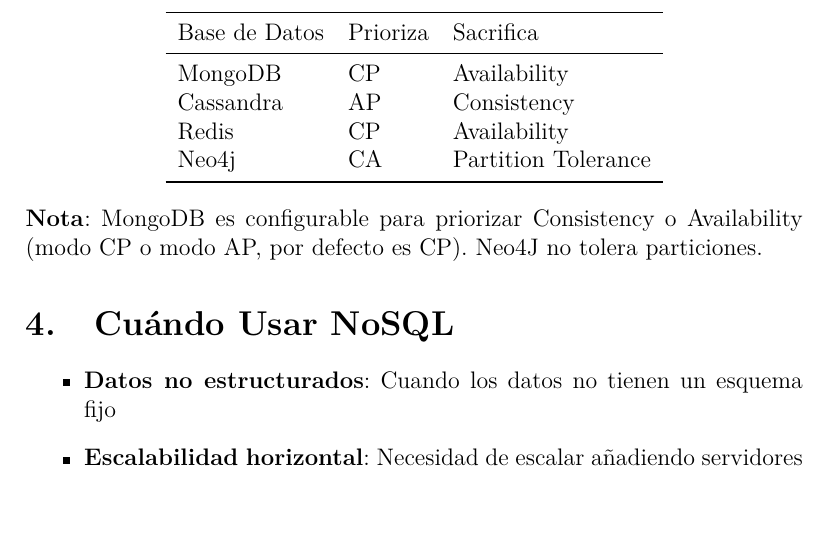
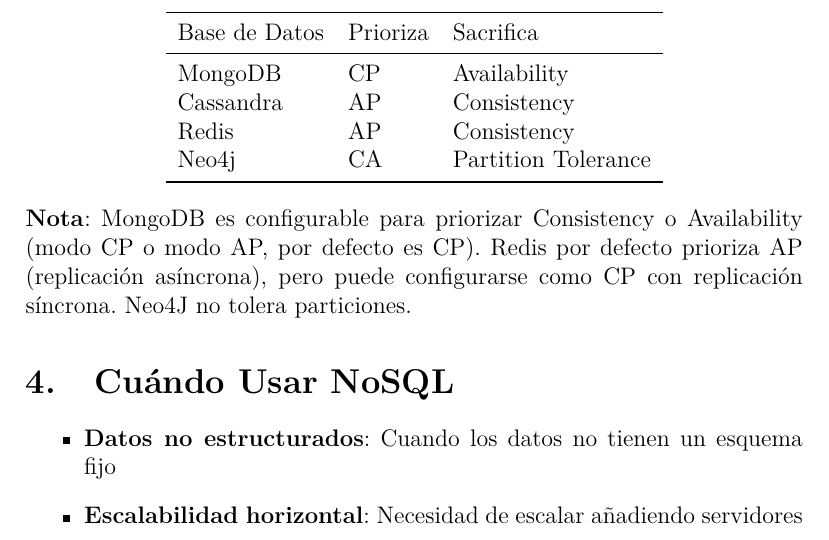
Before and after one commit to ferkrodriguez98/tutoriales_gestion_y_arquitectura_de_datos, a LaTeX document (Clase 08 - NoSQL/no_sql.tex): part of page 5 of 5, cut so that both start at the same text, the shorter picture padded with empty space. Compiled offline with pdfLaTeX.

Commit message:
corrijo redis CP->AP

```diff
--- a/Clase 08 - NoSQL/no_sql.tex
+++ b/Clase 08 - NoSQL/no_sql.tex
@@ -163,13 +163,13 @@
 \midrule
 MongoDB & CP & Availability \\
 Cassandra & AP & Consistency \\
-Redis & CP & Availability \\
+Redis & AP & Consistency \\
 Neo4j & CA & Partition Tolerance \\
 \bottomrule
 \end{tabular}
 \end{center}
 
-\textbf{Nota}: MongoDB es configurable para priorizar Consistency o Availability (modo CP o modo AP, por defecto es CP). Neo4J no tolera particiones.
+\textbf{Nota}: MongoDB es configurable para priorizar Consistency o Availability (modo CP o modo AP, por defecto es CP). Redis por defecto prioriza AP (replicación asíncrona), pero puede configurarse como CP con replicación síncrona. Neo4J no tolera particiones.
 
 
 \section{Cuándo Usar NoSQL}
```
Also changed, not shown: Clase 08 - NoSQL/no_sql_slides.tex (+2 -2 lines), Clase 08 - NoSQL/no_sql.pdf, Clase 08 - NoSQL/no_sql_slides.pdf.
